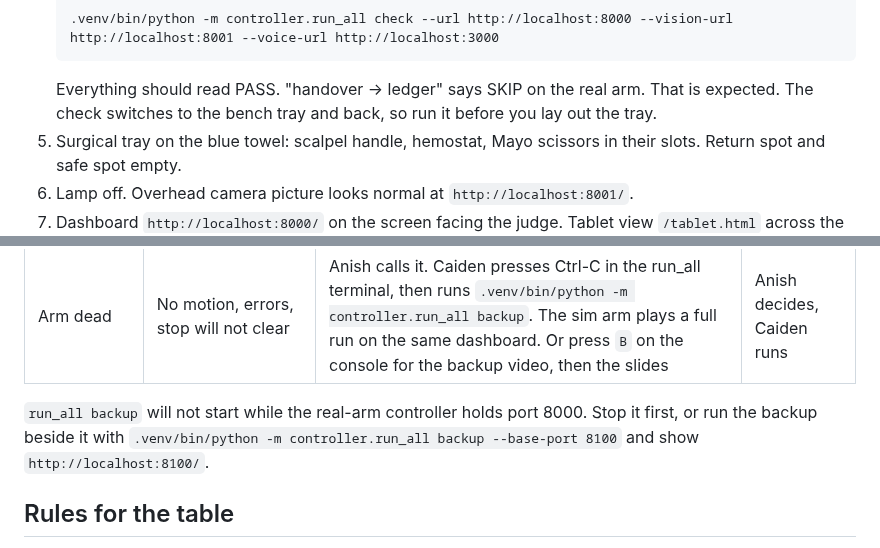
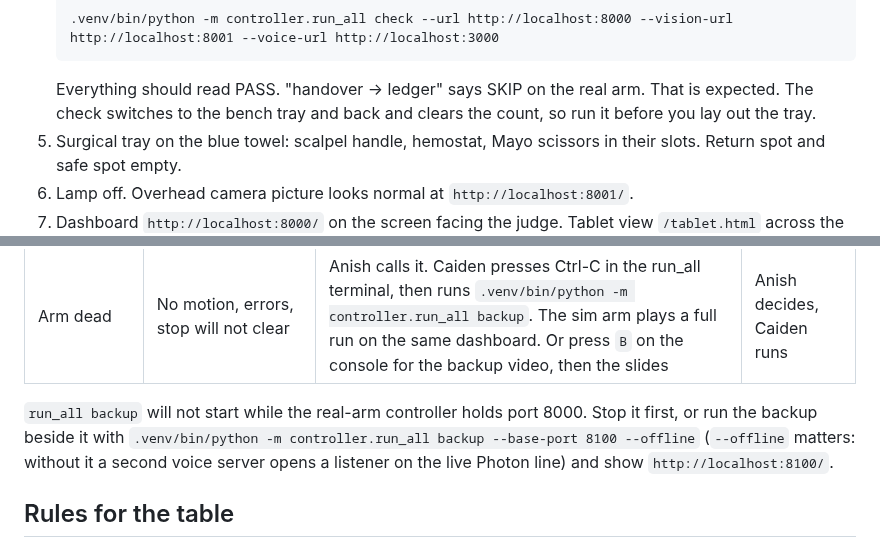
Before and after one commit to anish-agr/scrub, a Markdown page: docs/DEMO.md, 2 parts joined by grey strips. GitHub-like rendering.

````diff
--- a/docs/DEMO.md
+++ b/docs/DEMO.md
@@ -32,7 +32,7 @@ Commands run from the repo root on Caiden's Mac.
    ```
    .venv/bin/python -m controller.run_all check --url http://localhost:8000 --vision-url http://localhost:8001 --voice-url http://localhost:3000
    ```
-   Everything should read PASS. "handover -> ledger" says SKIP on the real arm. That is expected. The check switches to the bench tray and back, so run it before you lay out the tray.
+   Everything should read PASS. "handover -> ledger" says SKIP on the real arm. That is expected. The check switches to the bench tray and back and clears the count, so run it before you lay out the tray.
 5. Surgical tray on the blue towel: scalpel handle, hemostat, Mayo scissors in their slots. Return spot and safe spot empty.
 6. Lamp off. Overhead camera picture looks normal at `http://localhost:8001/`.
 7. Dashboard `http://localhost:8000/` on the screen facing the judge. Tablet view `/tablet.html` across the room if there is space.
@@ -95,7 +95,7 @@ Skip the scalpel, return, lamp and bench tray in the short version. Show them du
 | MongoDB down | Ledger errors in the terminal | Events go to a local file and upload later. Say that if asked | Evan |
 | Arm dead | No motion, errors, stop will not clear | Anish calls it. Caiden presses Ctrl-C in the run_all terminal, then runs `.venv/bin/python -m controller.run_all backup`. The sim arm plays a full run on the same dashboard. Or press `B` on the console for the backup video, then the slides | Anish decides, Caiden runs |
 
-`run_all backup` will not start while the real-arm controller holds port 8000. Stop it first, or run the backup beside it with `.venv/bin/python -m controller.run_all backup --base-port 8100` and show `http://localhost:8100/`.
+`run_all backup` will not start while the real-arm controller holds port 8000. Stop it first, or run the backup beside it with `.venv/bin/python -m controller.run_all backup --base-port 8100 --offline` (`--offline` matters: without it a second voice server opens a listener on the live Photon line) and show `http://localhost:8100/`.
 
 ## Rules for the table
 
````
Also changed, not shown: arm/README.md (+1 -1 lines).
